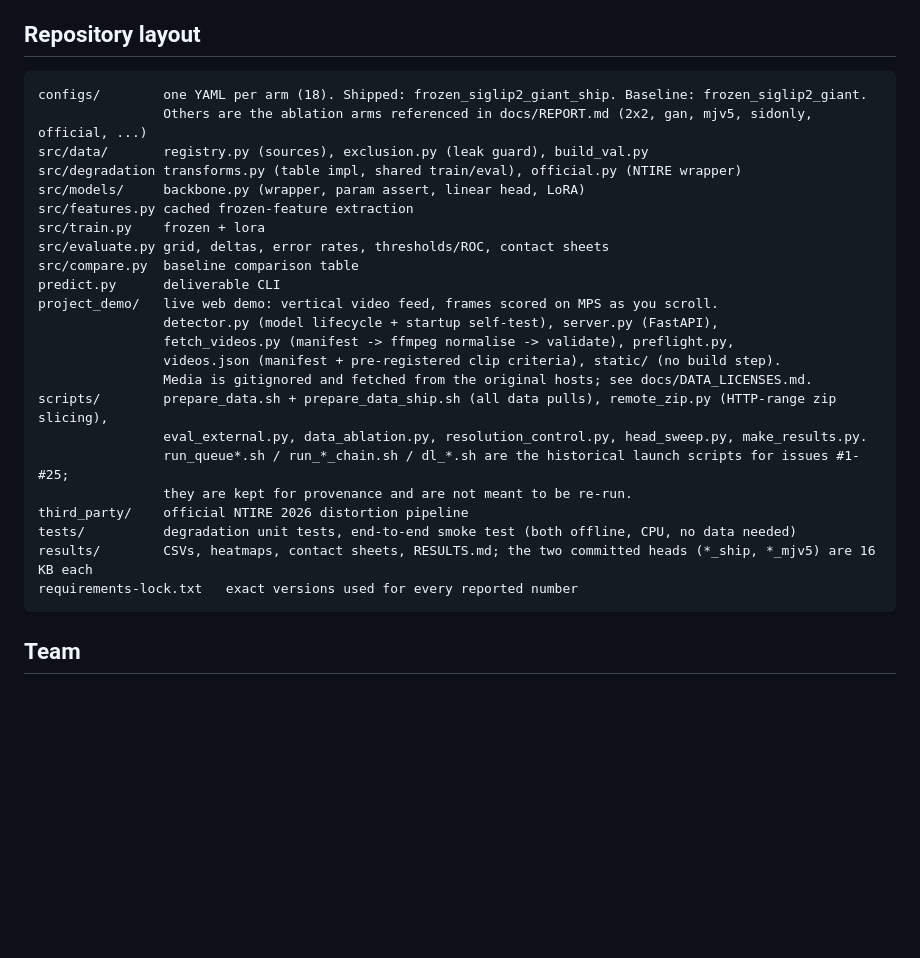
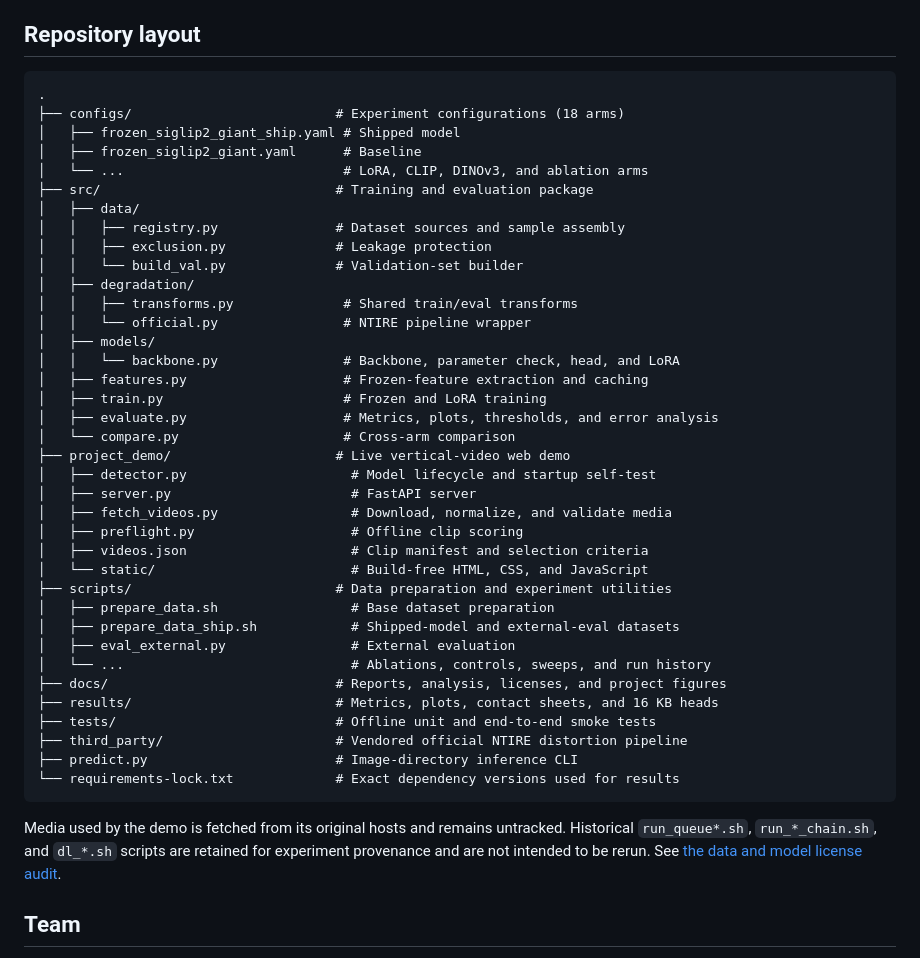
Before and after one commit to kayraz5/THEIA-techjam2026, a Markdown page: README.md, the part around the change. Drawn GitHub-style; blank space fills up the shorter version.

Commit message:
docs: present repository layout as a tree

````diff
--- a/README.md
+++ b/README.md
@@ -312,31 +312,50 @@ These are also recorded in the run summary.
 6. Frozen mode uses 2 cached augmentation draws of the training set (`feature_epochs: 2` in every config; the code default if unset is 3), then 30 head epochs.
 
 ## Repository layout
+
+```text
+.
+├── configs/                          # Experiment configurations (18 arms)
+│   ├── frozen_siglip2_giant_ship.yaml # Shipped model
+│   ├── frozen_siglip2_giant.yaml      # Baseline
+│   └── ...                            # LoRA, CLIP, DINOv3, and ablation arms
+├── src/                              # Training and evaluation package
+│   ├── data/
+│   │   ├── registry.py               # Dataset sources and sample assembly
+│   │   ├── exclusion.py              # Leakage protection
+│   │   └── build_val.py              # Validation-set builder
+│   ├── degradation/
+│   │   ├── transforms.py              # Shared train/eval transforms
+│   │   └── official.py                # NTIRE pipeline wrapper
+│   ├── models/
+│   │   └── backbone.py                # Backbone, parameter check, head, and LoRA
+│   ├── features.py                    # Frozen-feature extraction and caching
+│   ├── train.py                       # Frozen and LoRA training
+│   ├── evaluate.py                    # Metrics, plots, thresholds, and error analysis
+│   └── compare.py                     # Cross-arm comparison
+├── project_demo/                     # Live vertical-video web demo
+│   ├── detector.py                     # Model lifecycle and startup self-test
+│   ├── server.py                       # FastAPI server
+│   ├── fetch_videos.py                 # Download, normalize, and validate media
+│   ├── preflight.py                    # Offline clip scoring
+│   ├── videos.json                     # Clip manifest and selection criteria
+│   └── static/                         # Build-free HTML, CSS, and JavaScript
+├── scripts/                          # Data preparation and experiment utilities
+│   ├── prepare_data.sh                 # Base dataset preparation
+│   ├── prepare_data_ship.sh            # Shipped-model and external-eval datasets
+│   ├── eval_external.py                # External evaluation
+│   └── ...                             # Ablations, controls, sweeps, and run history
+├── docs/                             # Reports, analysis, licenses, and project figures
+├── results/                          # Metrics, plots, contact sheets, and 16 KB heads
+├── tests/                            # Offline unit and end-to-end smoke tests
+├── third_party/                      # Vendored official NTIRE distortion pipeline
+├── predict.py                        # Image-directory inference CLI
+└── requirements-lock.txt             # Exact dependency versions used for results
 ```
-configs/        one YAML per arm (18). Shipped: frozen_siglip2_giant_ship. Baseline: frozen_siglip2_giant.
-                Others are the ablation arms referenced in docs/REPORT.md (2x2, gan, mjv5, sidonly, official, ...)
-src/data/       registry.py (sources), exclusion.py (leak guard), build_val.py
-src/degradation transforms.py (table impl, shared train/eval), official.py (NTIRE wrapper)
-src/models/     backbone.py (wrapper, param assert, linear head, LoRA)
-src/features.py cached frozen-feature extraction
-src/train.py    frozen + lora
-src/evaluate.py grid, deltas, error rates, thresholds/ROC, contact sheets
-src/compare.py  baseline comparison table
-predict.py      deliverable CLI
-project_demo/   live web demo: vertical video feed, frames scored on MPS as you scroll.
-                detector.py (model lifecycle + startup self-test), server.py (FastAPI),
-                fetch_videos.py (manifest -> ffmpeg normalise -> validate), preflight.py,
-                videos.json (manifest + pre-registered clip criteria), static/ (no build step).
-                Media is gitignored and fetched from the original hosts; see docs/DATA_LICENSES.md.
-scripts/        prepare_data.sh + prepare_data_ship.sh (all data pulls), remote_zip.py (HTTP-range zip slicing),
-                eval_external.py, data_ablation.py, resolution_control.py, head_sweep.py, make_results.py.
-                run_queue*.sh / run_*_chain.sh / dl_*.sh are the historical launch scripts for issues #1-#25;
-                they are kept for provenance and are not meant to be re-run.
-third_party/    official NTIRE 2026 distortion pipeline
-tests/          degradation unit tests, end-to-end smoke test (both offline, CPU, no data needed)
-results/        CSVs, heatmaps, contact sheets, RESULTS.md; the two committed heads (*_ship, *_mjv5) are 16 KB each
-requirements-lock.txt   exact versions used for every reported number
-```
+
+Media used by the demo is fetched from its original hosts and remains untracked. Historical
+`run_queue*.sh`, `run_*_chain.sh`, and `dl_*.sh` scripts are retained for experiment provenance and
+are not intended to be rerun. See [the data and model license audit](docs/DATA_LICENSES.md).
 
 ## Team
 
````
